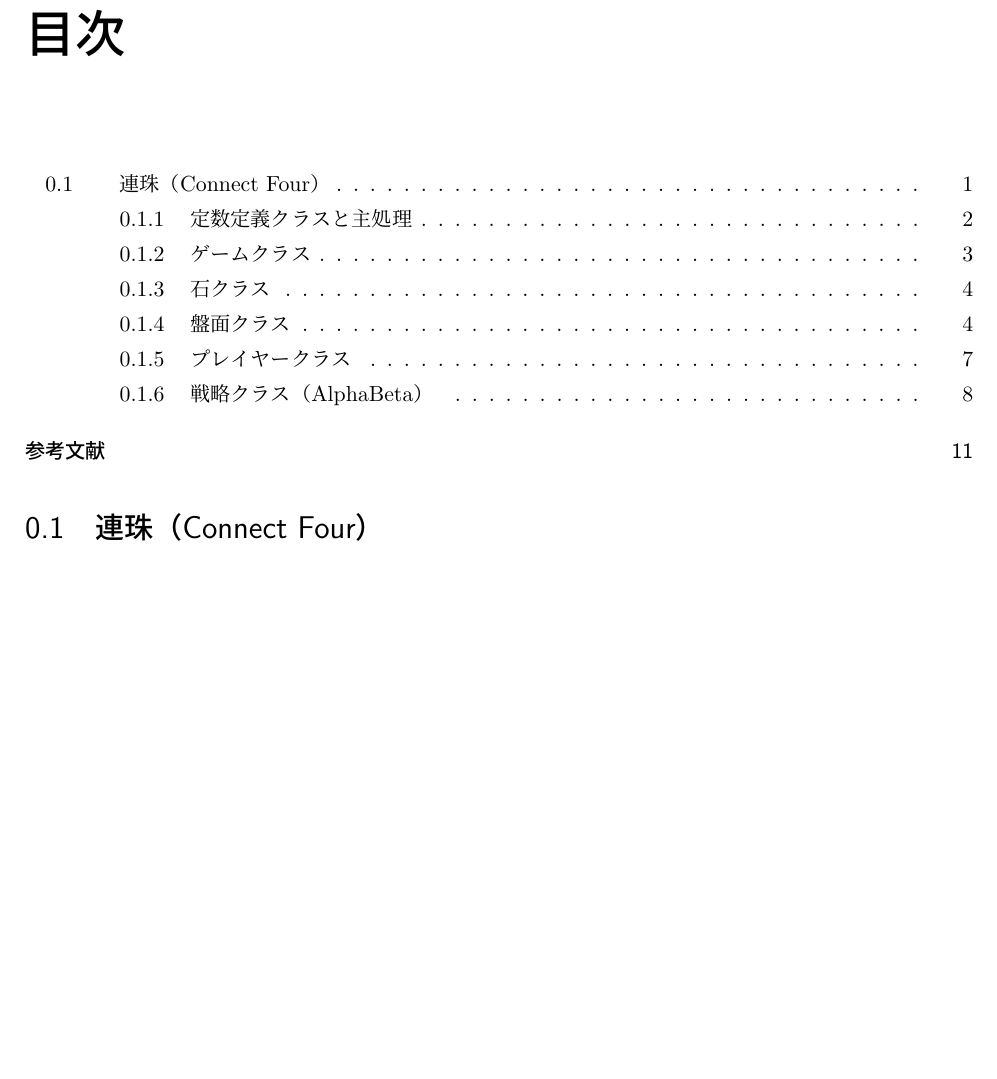
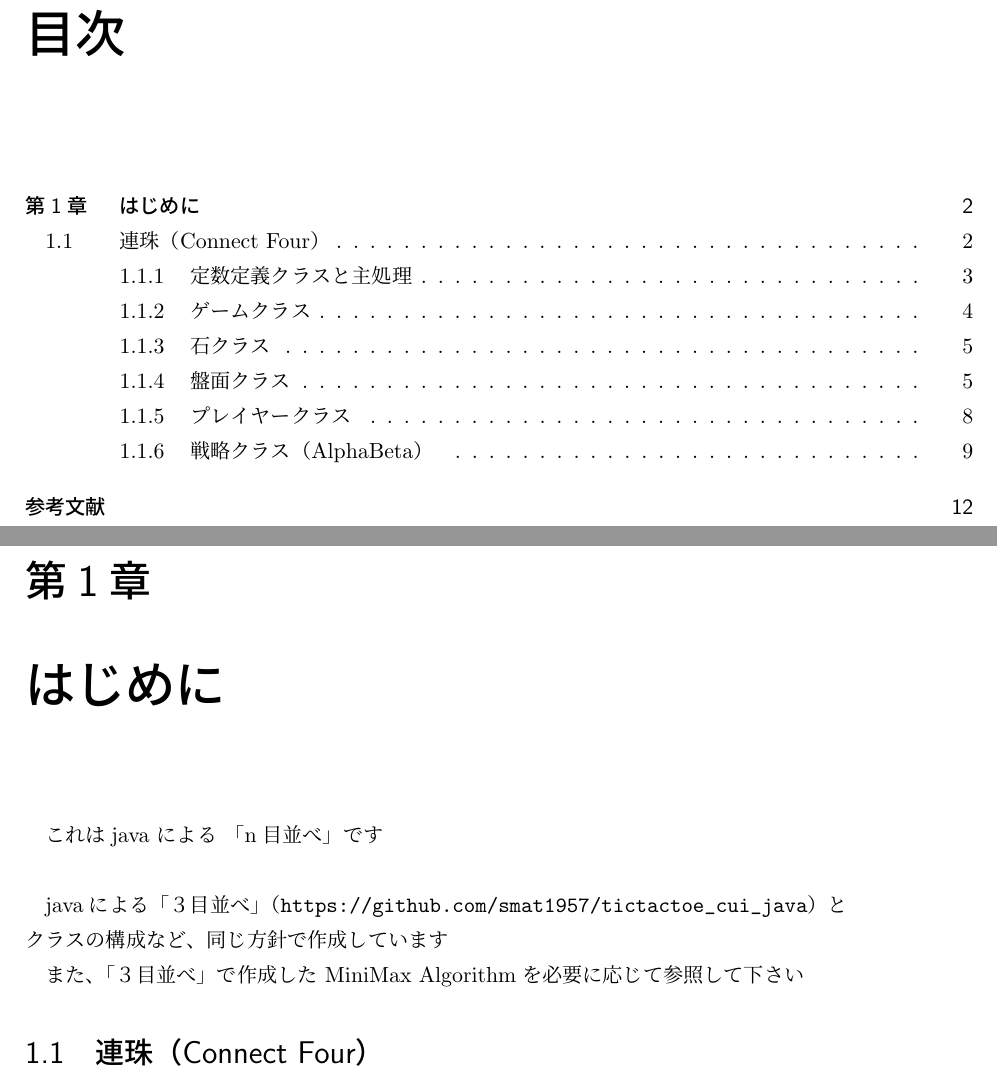
Before and after one commit to smat1957/connect4_cui_java, a LaTeX book (readme/connect4_cui_java.tex): part of page 2 of 12 before the commit and two parts of pages 2 and 3 of 13 after it, the two joined at a grey line, cut so that both start at the same text, the shorter picture padded with empty space. Compiled offline with upLaTeX and dvipdfmx; a LaTeX package or settings file that is missing is left out.

Commit message:
add reffer to tictactoe_cui_java

```diff
--- a/readme/connect4_cui_java.tex
+++ b/readme/connect4_cui_java.tex
@@ -8,6 +8,7 @@
 \usepackage{ascmac}
 \usepackage{setspace}
 \usepackage{here}
+ \usepackage{url}
 \usepackage{listings,jlisting} %日本語のコメントアウトをする場合jlistingが必要
 %ここからソースコードの表示に関する設定
 \usepackage{xcolor,comment}
@@ -139,6 +140,16 @@
 %
 \tableofcontents
 %
+
+\chapter{はじめに}
+
+これはjava による 「n目並べ」です\\
+
+javaによる「３目並べ」（\url{https://github.com/smat1957/tictactoe_cui_java}）
+と\\
+クラスの構成など、同じ方針で作成しています
+
+また、「３目並べ」で作成した MiniMax Algorithmを必要に応じて参照して下さい
 
 \section{連珠（Connect Four）}
 
```
Also changed, not shown: readme/connect4_cui_java.pdf.
